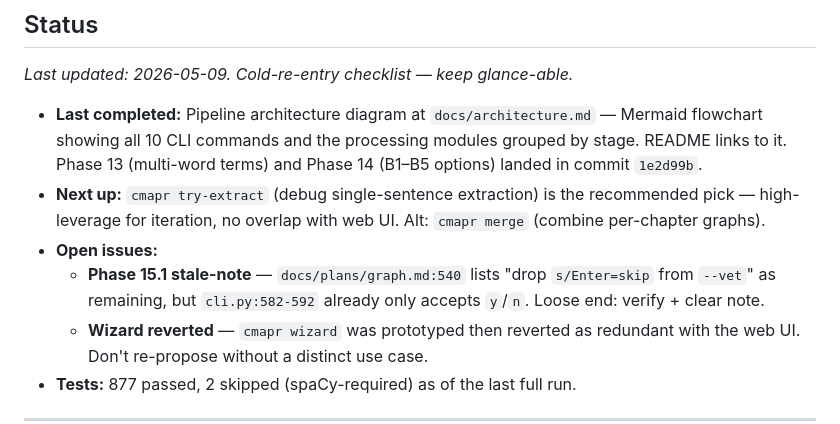
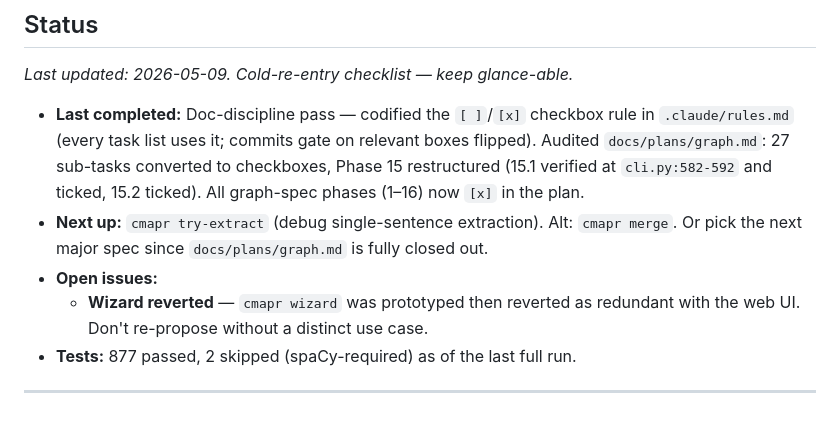
Before and after one commit to ZachParsons/cmapr, a Markdown page: docs/roadmap.md, the part around the change. Drawn GitHub-style.

```diff
--- a/docs/roadmap.md
+++ b/docs/roadmap.md
@@ -20,10 +20,9 @@ A tool for extracting and visualizing an author's idiosyncratic conceptual vocab
 
 _Last updated: 2026-05-09. Cold-re-entry checklist — keep glance-able._
 
-- **Last completed:** Pipeline architecture diagram at `docs/architecture.md` — Mermaid flowchart showing all 10 CLI commands and the processing modules grouped by stage. README links to it. Phase 13 (multi-word terms) and Phase 14 (B1–B5 options) landed in commit `1e2d99b`.
-- **Next up:** `cmapr try-extract` (debug single-sentence extraction) is the recommended pick — high-leverage for iteration, no overlap with web UI. Alt: `cmapr merge` (combine per-chapter graphs).
+- **Last completed:** Doc-discipline pass — codified the `[ ]`/`[x]` checkbox rule in `.claude/rules.md` (every task list uses it; commits gate on relevant boxes flipped). Audited `docs/plans/graph.md`: 27 sub-tasks converted to checkboxes, Phase 15 restructured (15.1 verified at `cli.py:582-592` and ticked, 15.2 ticked). All graph-spec phases (1–16) now `[x]` in the plan.
+- **Next up:** `cmapr try-extract` (debug single-sentence extraction). Alt: `cmapr merge`. Or pick the next major spec since `docs/plans/graph.md` is fully closed out.
 - **Open issues:**
-  - **Phase 15.1 stale-note** — `docs/plans/graph.md:540` lists "drop `s/Enter=skip` from `--vet`" as remaining, but `cli.py:582-592` already only accepts `y`/`n`. Loose end: verify + clear note.
   - **Wizard reverted** — `cmapr wizard` was prototyped then reverted as redundant with the web UI. Don't re-propose without a distinct use case.
 - **Tests:** 877 passed, 2 skipped (spaCy-required) as of the last full run.
 
```
Also changed, not shown: .claude/rules.md (+2 -0 lines), docs/plans/graph.md (+41 -46 lines).
